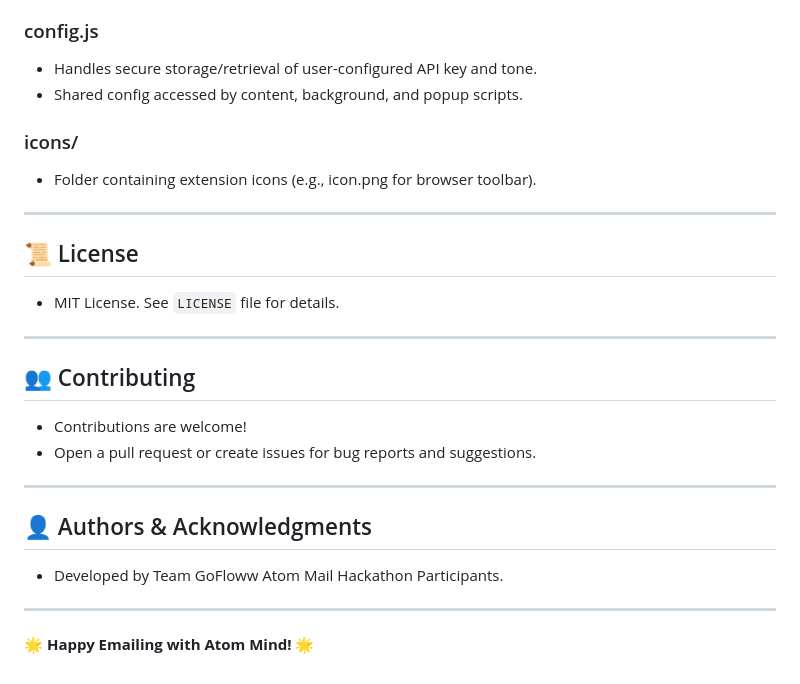
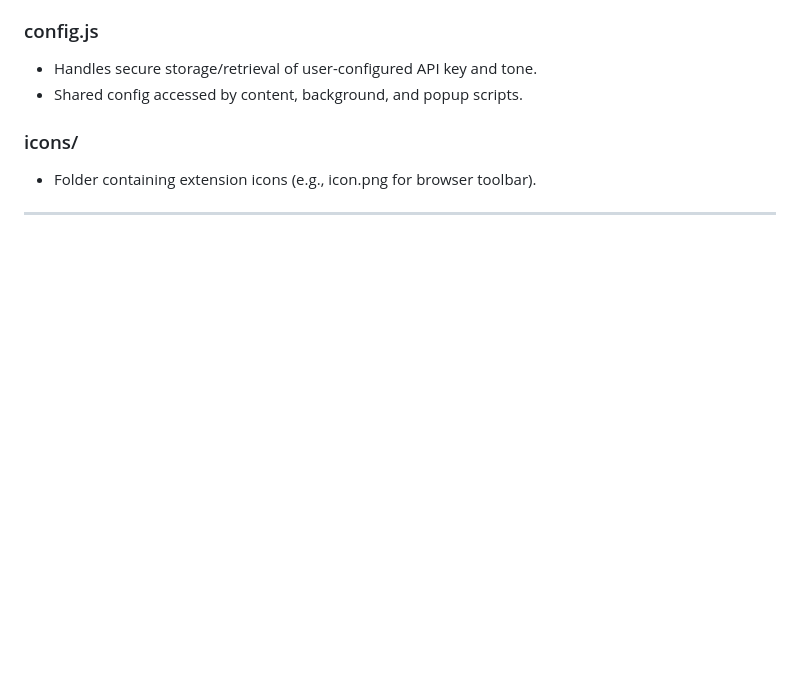
Before and after one commit to pranavmagdum4/gamc, a Markdown page: README.md, the part around the change. Drawn GitHub-style; blank space fills up the shorter version.

```diff
--- a/README.md
+++ b/README.md
@@ -120,24 +120,3 @@ git clone https://github.com/your-repo/atom-mind-extension.git
 - Folder containing extension icons (e.g., icon.png for browser toolbar).
 
 ---
-
-## 📜 License
-
-- MIT License. See `LICENSE` file for details.
-
----
-
-## 👥 Contributing
-
-- Contributions are welcome!
-- Open a pull request or create issues for bug reports and suggestions.
-
----
-
-## 👤 Authors & Acknowledgments
-
-- Developed by Team GoFloww Atom Mail Hackathon Participants.
-
----
-
-🌟 **Happy Emailing with Atom Mind!** 🌟
```
